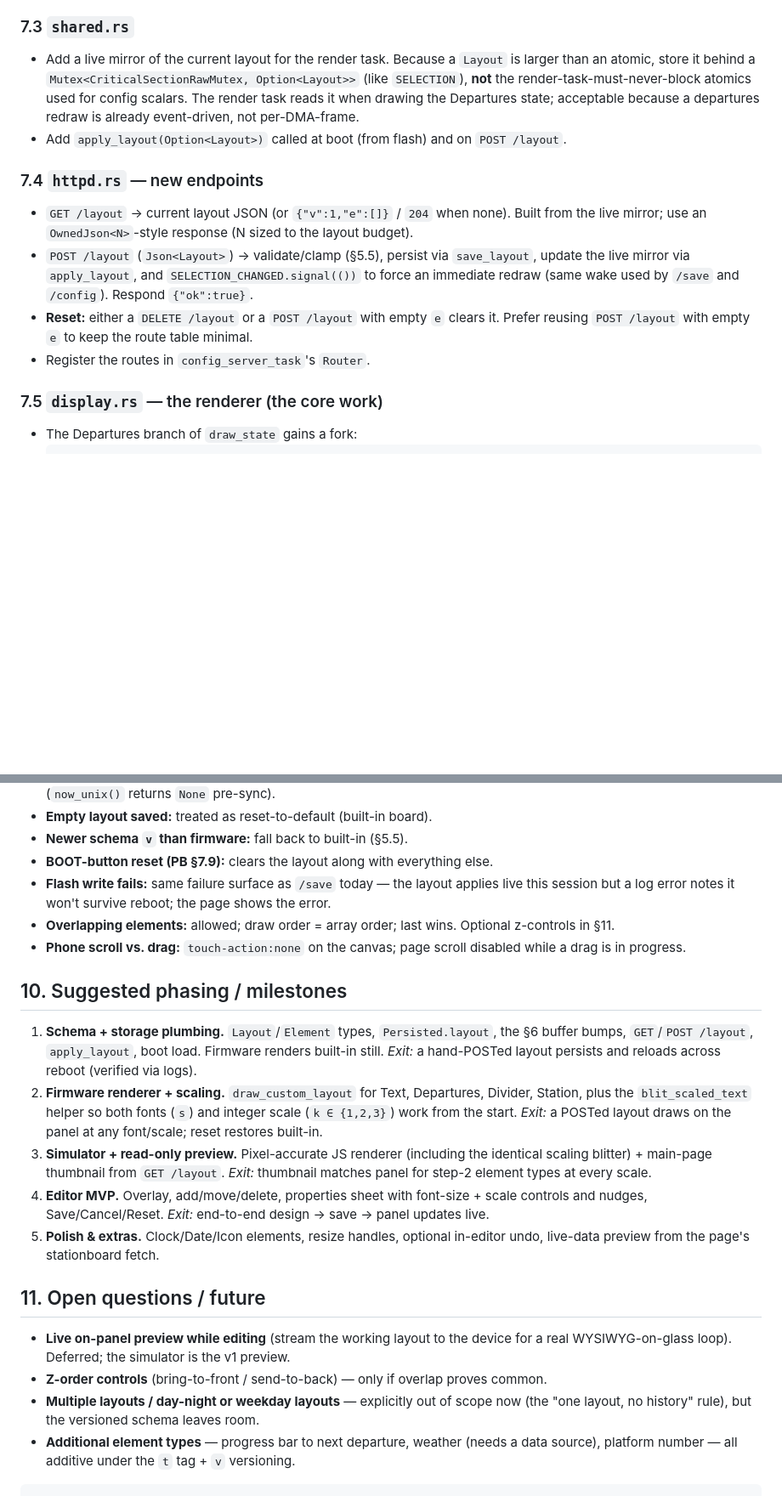
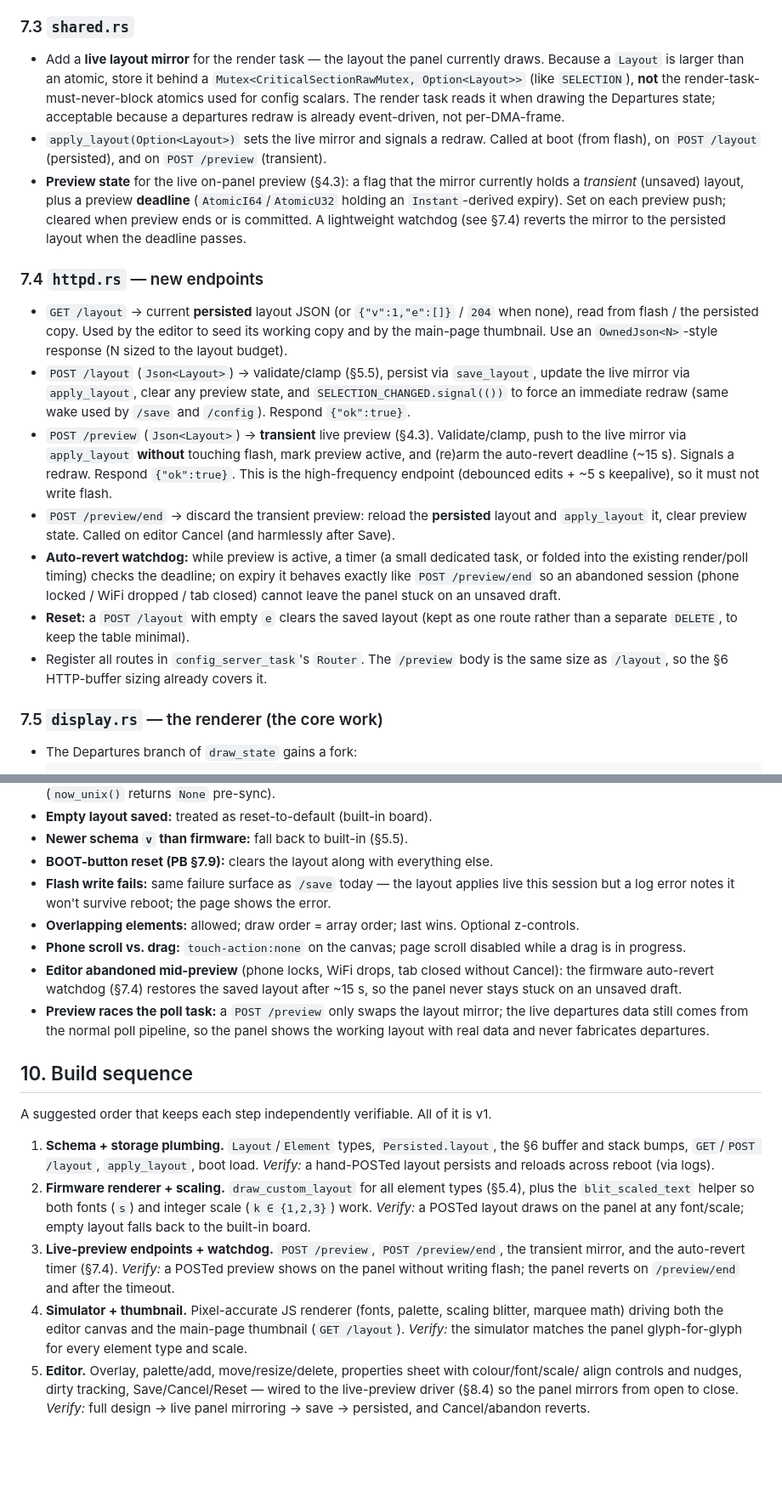
Before and after one commit to AarKro/zugli, a Markdown page: FEATURE_UI_BUILDER.md, 2 parts joined by grey strips. Shown at 85% size. GitHub-like rendering; blank space fills up the shorter version.

````diff
--- a/FEATURE_UI_BUILDER.md
+++ b/FEATURE_UI_BUILDER.md
@@ -344,22 +372,40 @@ already noted in `storage.rs`).
 - Apply the buffer/size changes from §6.
 
 ### 7.3 `shared.rs`
-- Add a live mirror of the current layout for the render task. Because a `Layout` is larger
-  than an atomic, store it behind a `Mutex<CriticalSectionRawMutex, Option<Layout>>` (like
-  `SELECTION`), **not** the render-task-must-never-block atomics used for config scalars.
-  The render task reads it when drawing the Departures state; acceptable because a departures
-  redraw is already event-driven, not per-DMA-frame.
-- Add `apply_layout(Option<Layout>)` called at boot (from flash) and on `POST /layout`.
+- Add a **live layout mirror** for the render task — the layout the panel currently draws.
+  Because a `Layout` is larger than an atomic, store it behind a `Mutex<CriticalSectionRawMutex,
+  Option<Layout>>` (like `SELECTION`), **not** the render-task-must-never-block atomics used for
+  config scalars. The render task reads it when drawing the Departures state; acceptable because
+  a departures redraw is already event-driven, not per-DMA-frame.
+- `apply_layout(Option<Layout>)` sets the live mirror and signals a redraw. Called at boot
+  (from flash), on `POST /layout` (persisted), and on `POST /preview` (transient).
+- **Preview state** for the live on-panel preview (§4.3): a flag that the mirror currently
+  holds a *transient* (unsaved) layout, plus a preview **deadline** (`AtomicI64`/`AtomicU32`
+  holding an `Instant`-derived expiry). Set on each preview push; cleared when preview ends or
+  is committed. A lightweight watchdog (see §7.4) reverts the mirror to the persisted layout
+  when the deadline passes.
 
 ### 7.4 `httpd.rs` — new endpoints
-- `GET /layout` → current layout JSON (or `{"v":1,"e":[]}` / `204` when none). Built from the
-  live mirror; use an `OwnedJson<N>`-style response (N sized to the layout budget).
+- `GET /layout` → current **persisted** layout JSON (or `{"v":1,"e":[]}` / `204` when none),
+  read from flash / the persisted copy. Used by the editor to seed its working copy and by the
+  main-page thumbnail. Use an `OwnedJson<N>`-style response (N sized to the layout budget).
 - `POST /layout` (`Json<Layout>`) → validate/clamp (§5.5), persist via `save_layout`, update
-  the live mirror via `apply_layout`, and `SELECTION_CHANGED.signal(())` to force an immediate
-  redraw (same wake used by `/save` and `/config`). Respond `{"ok":true}`.
-- **Reset:** either a `DELETE /layout` or a `POST /layout` with empty `e` clears it. Prefer
-  reusing `POST /layout` with empty `e` to keep the route table minimal.
-- Register the routes in `config_server_task`'s `Router`.
+  the live mirror via `apply_layout`, clear any preview state, and `SELECTION_CHANGED.signal(())`
+  to force an immediate redraw (same wake used by `/save` and `/config`). Respond `{"ok":true}`.
+- `POST /preview` (`Json<Layout>`) → **transient** live preview (§4.3). Validate/clamp, push to
+  the live mirror via `apply_layout` **without** touching flash, mark preview active, and (re)arm
+  the auto-revert deadline (~15 s). Signals a redraw. Respond `{"ok":true}`. This is the
+  high-frequency endpoint (debounced edits + ~5 s keepalive), so it must not write flash.
+- `POST /preview/end` → discard the transient preview: reload the **persisted** layout and
+  `apply_layout` it, clear preview state. Called on editor Cancel (and harmlessly after Save).
+- **Auto-revert watchdog:** while preview is active, a timer (a small dedicated task, or folded
+  into the existing render/poll timing) checks the deadline; on expiry it behaves exactly like
+  `POST /preview/end` so an abandoned session (phone locked / WiFi dropped / tab closed) cannot
+  leave the panel stuck on an unsaved draft.
+- **Reset:** a `POST /layout` with empty `e` clears the saved layout (kept as one route rather
+  than a separate `DELETE`, to keep the table minimal).
+- Register all routes in `config_server_task`'s `Router`. The `/preview` body is the same size
+  as `/layout`, so the §6 HTTP-buffer sizing already covers it.
 
 ### 7.5 `display.rs` — the renderer (the core work)
 - The Departures branch of `draw_state` gains a fork:
@@ -448,35 +502,34 @@ self-contained page.
 - **BOOT-button reset (PB §7.9):** clears the layout along with everything else.
 - **Flash write fails:** same failure surface as `/save` today — the layout applies live this
   session but a log error notes it won't survive reboot; the page shows the error.
-- **Overlapping elements:** allowed; draw order = array order; last wins. Optional z-controls
-  in §11.
+- **Overlapping elements:** allowed; draw order = array order; last wins. Optional z-controls.
 - **Phone scroll vs. drag:** `touch-action:none` on the canvas; page scroll disabled while a
   drag is in progress.
+- **Editor abandoned mid-preview** (phone locks, WiFi drops, tab closed without Cancel): the
+  firmware auto-revert watchdog (§7.4) restores the saved layout after ~15 s, so the panel
+  never stays stuck on an unsaved draft.
+- **Preview races the poll task:** a `POST /preview` only swaps the layout mirror; the live
+  departures data still comes from the normal poll pipeline, so the panel shows the working
+  layout with real data and never fabricates departures.
 
-## 10. Suggested phasing / milestones
+## 10. Build sequence
+
+A suggested order that keeps each step independently verifiable. All of it is v1.
 
 1. **Schema + storage plumbing.** `Layout`/`Element` types, `Persisted.layout`, the §6 buffer
-   bumps, `GET`/`POST /layout`, `apply_layout`, boot load. Firmware renders built-in still.
-   *Exit:* a hand-POSTed layout persists and reloads across reboot (verified via logs).
-2. **Firmware renderer + scaling.** `draw_custom_layout` for Text, Departures, Divider,
-   Station, plus the `blit_scaled_text` helper so both fonts (`s`) and integer scale
-   (`k ∈ {1,2,3}`) work from the start. *Exit:* a POSTed layout draws on the panel at any
-   font/scale; reset restores built-in.
-3. **Simulator + read-only preview.** Pixel-accurate JS renderer (including the identical
-   scaling blitter) + main-page thumbnail from `GET /layout`. *Exit:* thumbnail matches panel
-   for step-2 element types at every scale.
-4. **Editor MVP.** Overlay, add/move/delete, properties sheet with font-size + scale controls
-   and nudges, Save/Cancel/Reset. *Exit:* end-to-end design → save → panel updates live.
-5. **Polish & extras.** Clock/Date/Icon elements, resize handles, optional in-editor undo,
-   live-data preview from the page's stationboard fetch.
-
-## 11. Open questions / future
-
-- **Live on-panel preview while editing** (stream the working layout to the device for a real
-  WYSIWYG-on-glass loop). Deferred; the simulator is the v1 preview.
-- **Z-order controls** (bring-to-front / send-to-back) — only if overlap proves common.
-- **Multiple layouts / day-night or weekday layouts** — explicitly out of scope now (the
-  "one layout, no history" rule), but the versioned schema leaves room.
-- **Additional element types** — progress bar to next departure, weather (needs a data
-  source), platform number — all additive under the `t` tag + `v` versioning.
-```
+   and stack bumps, `GET`/`POST /layout`, `apply_layout`, boot load. *Verify:* a hand-POSTed
+   layout persists and reloads across reboot (via logs).
+2. **Firmware renderer + scaling.** `draw_custom_layout` for all element types (§5.4), plus the
+   `blit_scaled_text` helper so both fonts (`s`) and integer scale (`k ∈ {1,2,3}`) work. *Verify:*
+   a POSTed layout draws on the panel at any font/scale; empty layout falls back to the built-in
+   board.
+3. **Live-preview endpoints + watchdog.** `POST /preview`, `POST /preview/end`, the transient
+   mirror, and the auto-revert timer (§7.4). *Verify:* a POSTed preview shows on the panel without
+   writing flash; the panel reverts on `/preview/end` and after the timeout.
+4. **Simulator + thumbnail.** Pixel-accurate JS renderer (fonts, palette, scaling blitter, marquee
+   math) driving both the editor canvas and the main-page thumbnail (`GET /layout`). *Verify:* the
+   simulator matches the panel glyph-for-glyph for every element type and scale.
+5. **Editor.** Overlay, palette/add, move/resize/delete, properties sheet with colour/font/scale/
+   align controls and nudges, dirty tracking, Save/Cancel/Reset — wired to the live-preview driver
+   (§8.4) so the panel mirrors from open to close. *Verify:* full design → live panel mirroring →
+   save → persisted, and Cancel/abandon reverts.
````
Also changed, not shown: other parts of FEATURE_UI_BUILDER.md (+62 -26 lines).
